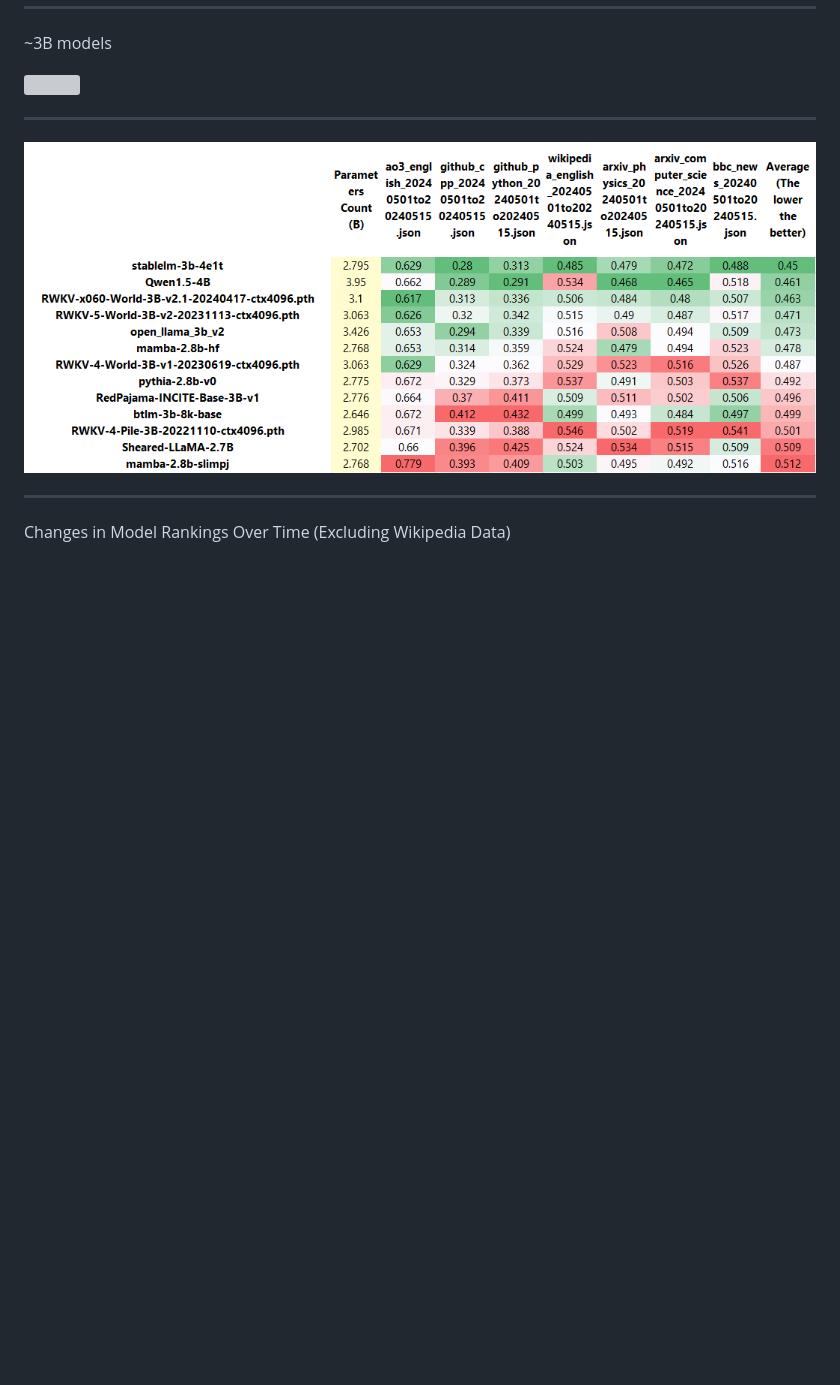
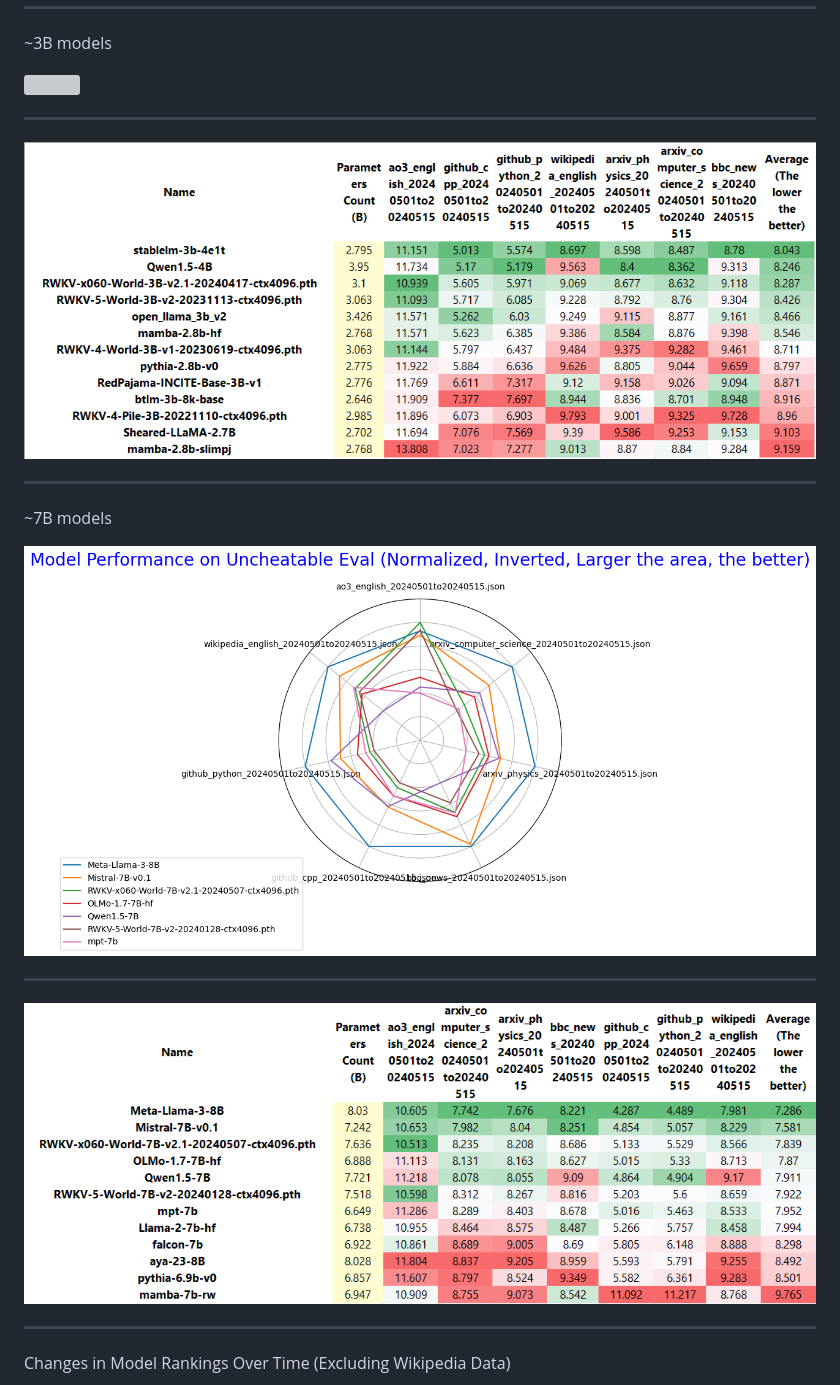
Before and after one commit to Jellyfish042/uncheatable_eval, a Markdown page: README.md, the part around one of its changes. Drawn GitHub-style; pictures changed too: assets/3b_cr_2405.png (added), assets/7b_cr_2405.png (added), assets/7b_radar_2405.png (added); blank space fills up the shorter version; grey boxes are pictures that could not be loaded.

Commit message:
update model list

```diff
--- a/README.md
+++ b/README.md
@@ -108,7 +108,17 @@ Wikipedia crawler does not support fetching data older than one month.
 
 ---
 
-<img align="center" src="assets/3b_data_24-05-23.png">
+<img align="center" src="assets/3b_cr_2405.png">
+
+---
+
+~7B models
+
+<img align="center" src="assets/7b_radar_2405.png">
+
+---
+
+<img align="center" src="assets/7b_cr_2405.png">
 
 ---
 
```
Also changed, not shown: other parts of README.md (+2 -2 lines), assets/1b_cr_2405.png (added).
